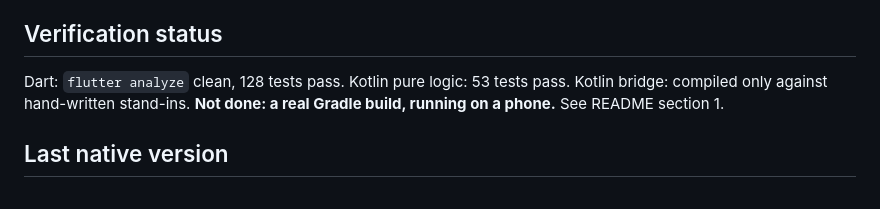
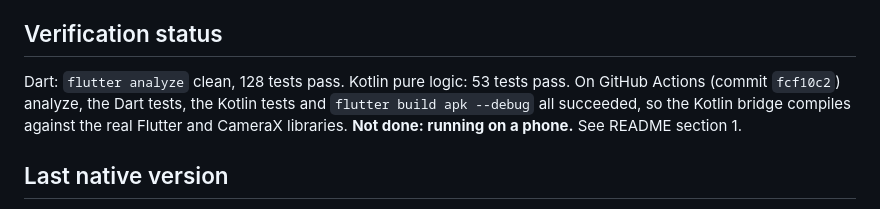
Before and after one commit to mominkumail786/Privacy-App, a Markdown page: docs/FLUTTER_MIGRATION.md, the part around the change. GitHub-like rendering.

```diff
--- a/docs/FLUTTER_MIGRATION.md
+++ b/docs/FLUTTER_MIGRATION.md
@@ -48,7 +48,7 @@ How enrollment works across the bridge: Kotlin sends the measurement of each pic
 
 ## Verification status
 
-Dart: `flutter analyze` clean, 128 tests pass. Kotlin pure logic: 53 tests pass. Kotlin bridge: compiled only against hand-written stand-ins. **Not done: a real Gradle build, running on a phone.** See README section 1.
+Dart: `flutter analyze` clean, 128 tests pass. Kotlin pure logic: 53 tests pass. On GitHub Actions (commit `fcf10c2`) analyze, the Dart tests, the Kotlin tests and `flutter build apk --debug` all succeeded, so the Kotlin bridge compiles against the real Flutter and CameraX libraries. **Not done: running on a phone.** See README section 1.
 
 ## Last native version
 
```
Also changed, not shown: README.md (+5 -5 lines).
